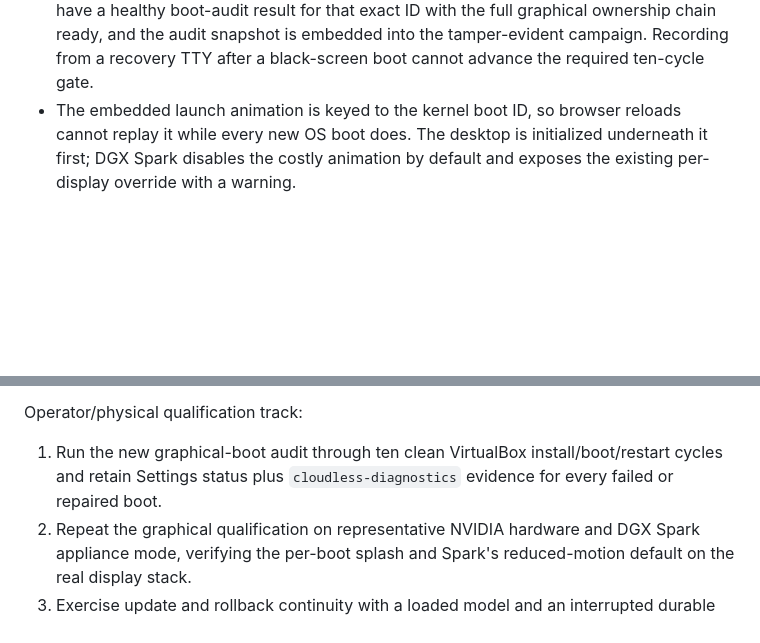
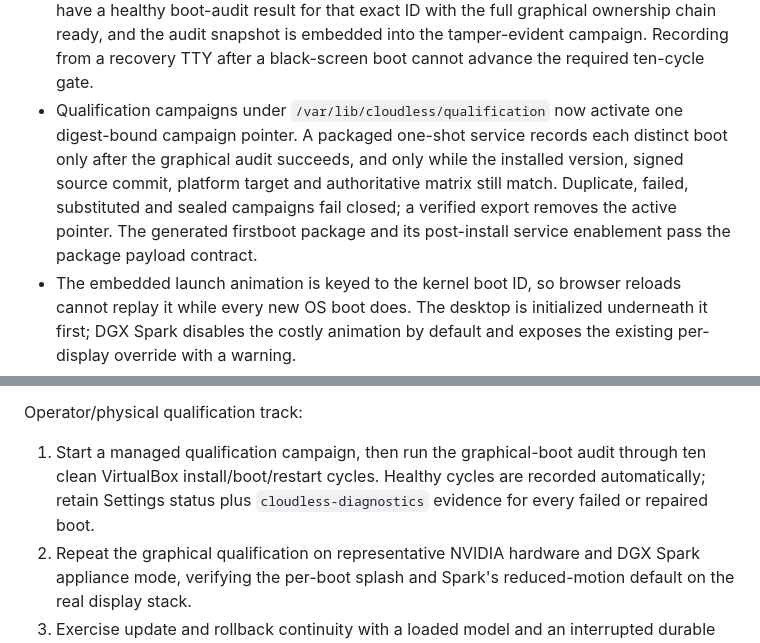
Before and after one commit to BeCloudless-AI/cloudlessos, a Markdown page: docs/CLOUDLESS_MASTER_ROADMAP.md, 2 parts joined by grey strips. Rendered like a GitHub page; blank space fills up the shorter version.

Commit message:
Record automatic boot qualification status

```diff
--- a/docs/CLOUDLESS_MASTER_ROADMAP.md
+++ b/docs/CLOUDLESS_MASTER_ROADMAP.md
@@ -160,6 +160,12 @@ Implementation status (July 31, 2026):
   healthy boot-audit result for that exact ID with the full graphical ownership chain ready, and the
   audit snapshot is embedded into the tamper-evident campaign. Recording from a recovery TTY after
   a black-screen boot cannot advance the required ten-cycle gate.
+- Qualification campaigns under `/var/lib/cloudless/qualification` now activate one digest-bound
+  campaign pointer. A packaged one-shot service records each distinct boot only after the graphical
+  audit succeeds, and only while the installed version, signed source commit, platform target and
+  authoritative matrix still match. Duplicate, failed, substituted and sealed campaigns fail
+  closed; a verified export removes the active pointer. The generated firstboot package and its
+  post-install service enablement pass the package payload contract.
 - The embedded launch animation is keyed to the kernel boot ID, so browser reloads cannot replay it
   while every new OS boot does. The desktop is initialized underneath it first; DGX Spark disables
   the costly animation by default and exposes the existing per-display override with a warning.
@@ -825,8 +831,9 @@ Engineering track:
 
 Operator/physical qualification track:
 
-1. Run the new graphical-boot audit through ten clean VirtualBox install/boot/restart cycles and
-   retain Settings status plus `cloudless-diagnostics` evidence for every failed or repaired boot.
+1. Start a managed qualification campaign, then run the graphical-boot audit through ten clean
+   VirtualBox install/boot/restart cycles. Healthy cycles are recorded automatically; retain
+   Settings status plus `cloudless-diagnostics` evidence for every failed or repaired boot.
 2. Repeat the graphical qualification on representative NVIDIA hardware and DGX Spark appliance
    mode, verifying the per-boot splash and Spark's reduced-motion default on the real display stack.
 3. Exercise update and rollback continuity with a loaded model and an interrupted durable recipe
```
